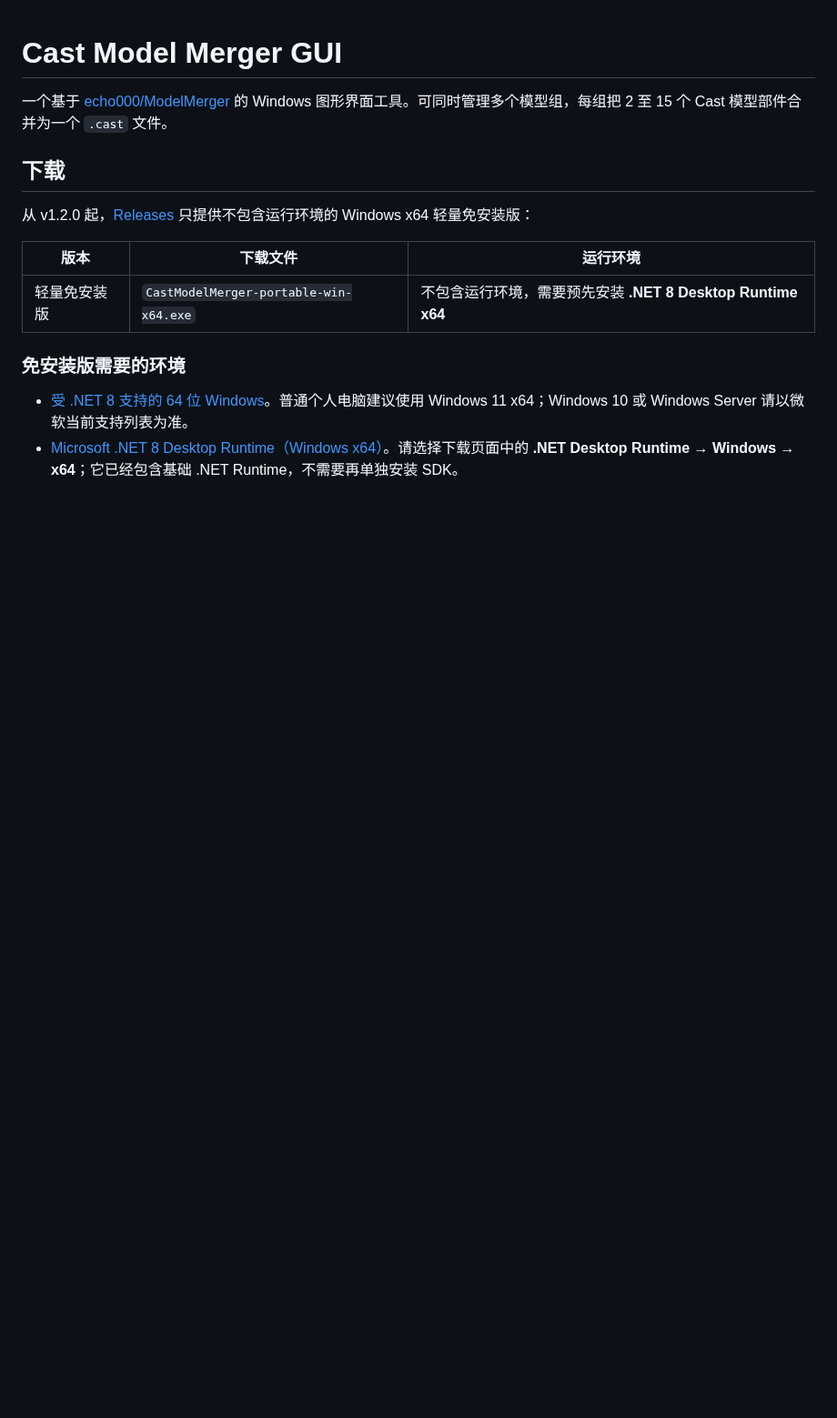
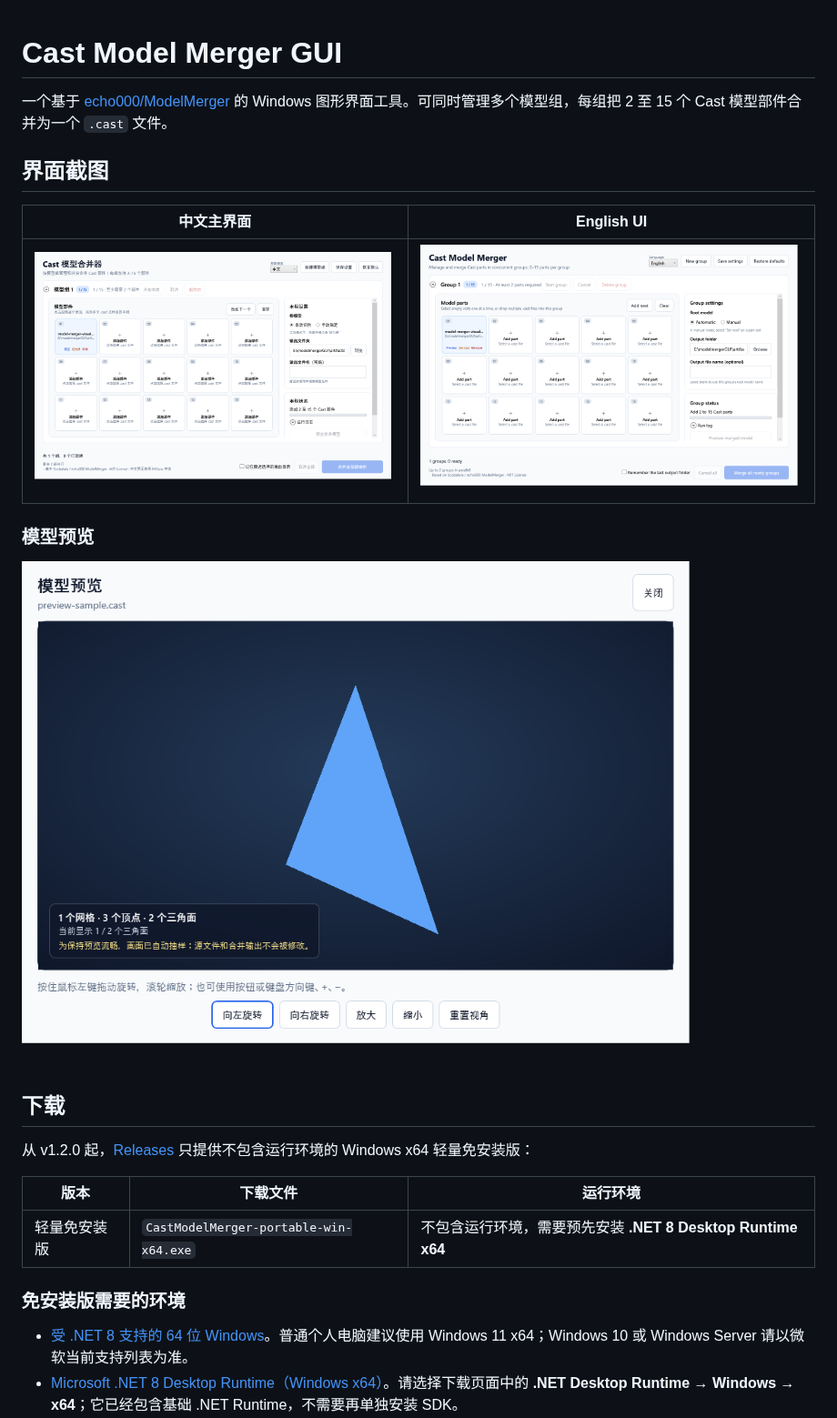
Before and after one commit to ez4cywa/ModelMergerGUI, a Markdown page: README.md, the part around the change. Shown at 91% size. Rendered like a GitHub page; pictures changed too: docs/images/v1.2.0/main-window-en.png (added), docs/images/v1.2.0/main-window-zh.png (added), docs/images/v1.2.0/model-preview-zh.png (added); blank space fills up the shorter version.

Commit message:
docs: add v1.2.0 interface screenshots

```diff
--- a/README.md
+++ b/README.md
@@ -1,6 +1,16 @@
 # Cast Model Merger GUI
 
 一个基于 [echo000/ModelMerger](https://github.com/echo000/ModelMerger) 的 Windows 图形界面工具。可同时管理多个模型组，每组把 2 至 15 个 Cast 模型部件合并为一个 `.cast` 文件。
+
+## 界面截图
+
+| 中文主界面 | English UI |
+| --- | --- |
+| ![Cast 模型合并器中文主界面](docs/images/v1.2.0/main-window-zh.png) | ![Cast Model Merger English interface](docs/images/v1.2.0/main-window-en.png) |
+
+### 模型预览
+
+![Cast 模型预览窗口](docs/images/v1.2.0/model-preview-zh.png)
 
 ## 下载
 
```
